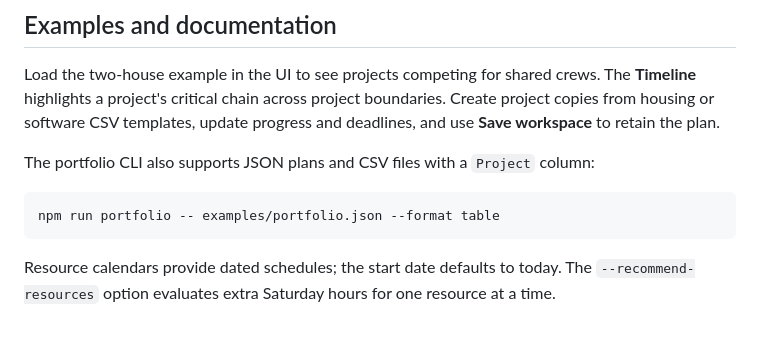
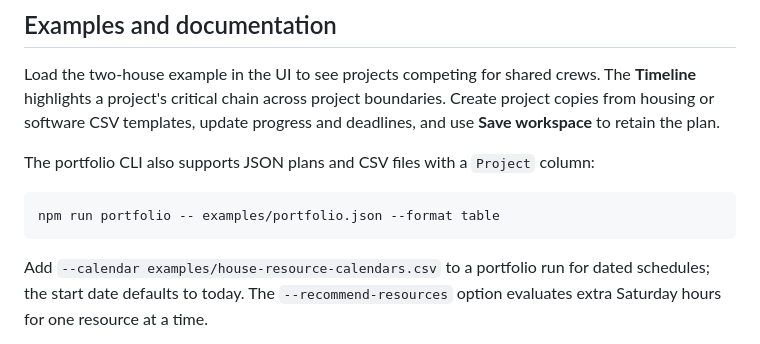
Before and after one commit to kevinakohls/bufferlogic, a Markdown page: README.md, the part around the change. Drawn GitHub-style.

Commit message:
Restore actionable calendar flag example in README

````diff
--- a/README.md
+++ b/README.md
@@ -54,7 +54,8 @@ The portfolio CLI also supports JSON plans and CSV files with a `Project` column
 npm run portfolio -- examples/portfolio.json --format table
 ```
 
-Resource calendars provide dated schedules; the start date defaults to today.
+Add `--calendar examples/house-resource-calendars.csv` to a portfolio run for
+dated schedules; the start date defaults to today.
 The `--recommend-resources` option evaluates extra Saturday hours for one resource
 at a time.
 
````
